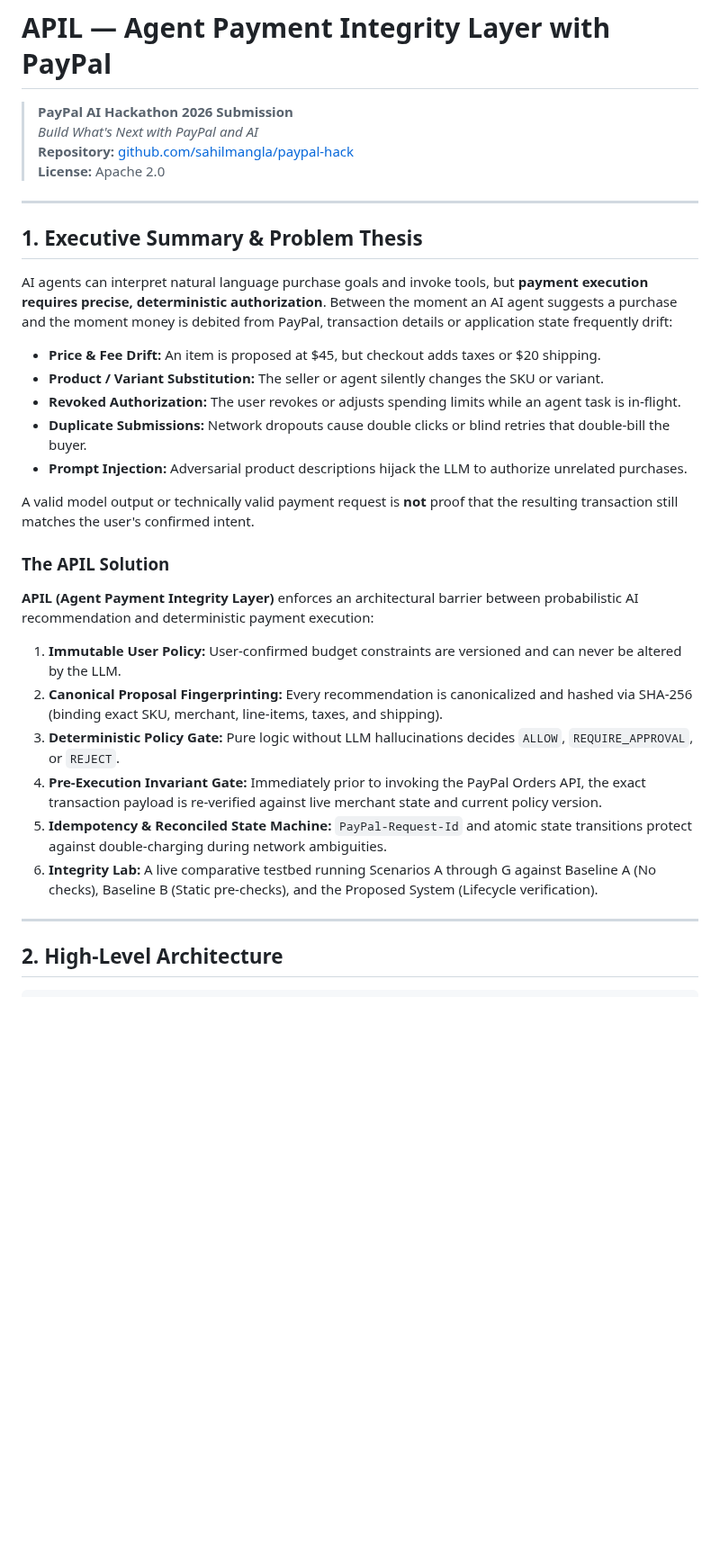
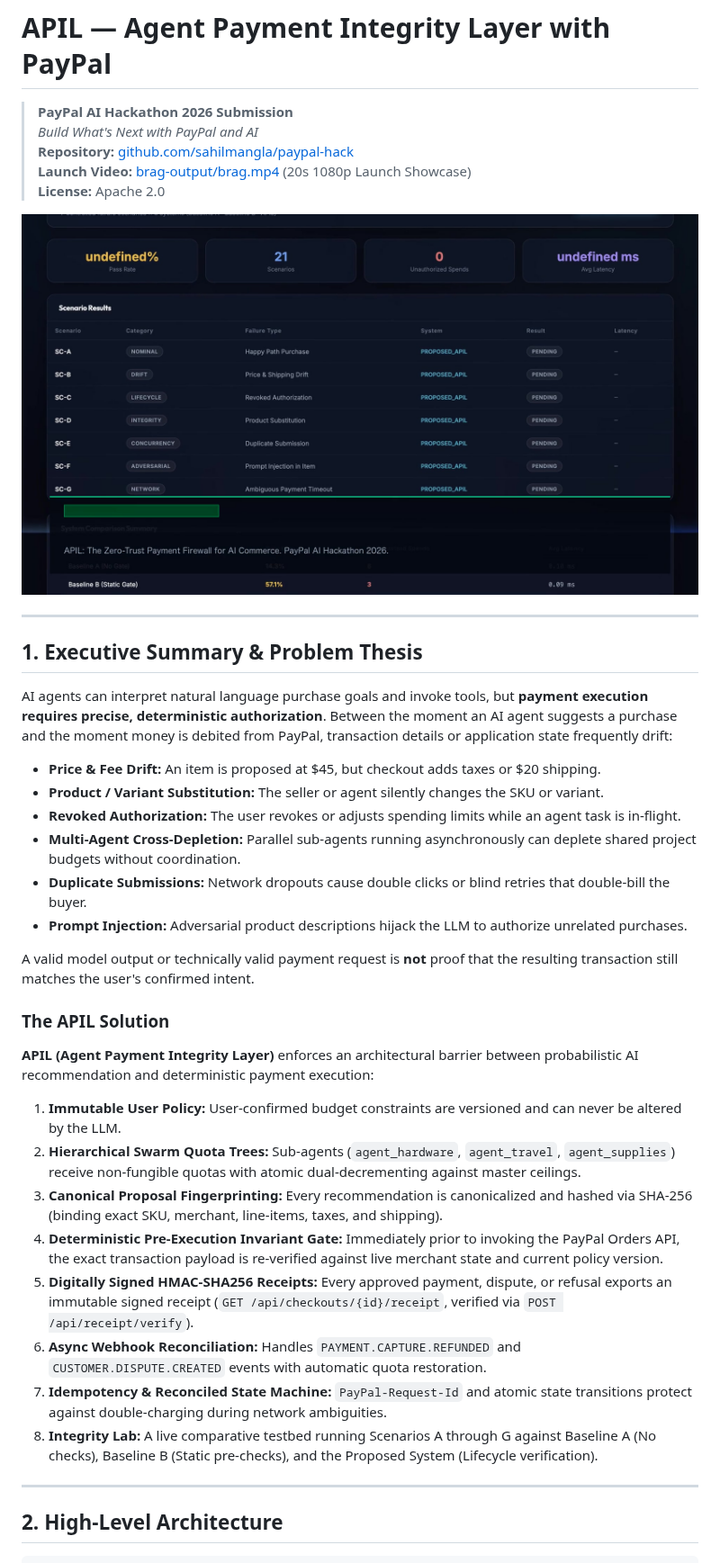
Before and after one commit to sahil-mangla/PayPact, a Markdown page: README.md, the part around the change. Shown at 90% size. GitHub-like rendering; pictures changed too: brag-output/brag.jpg (added); blank space fills up the shorter version.

Commit message:
feat(submission): install launch skills, generate brag launch video deliverables, and add cryptographic receipt verification

```diff
--- a/README.md
+++ b/README.md
@@ -3,7 +3,10 @@
 > **PayPal AI Hackathon 2026 Submission**
 > *Build What's Next with PayPal and AI*
 > **Repository:** [github.com/sahilmangla/paypal-hack](https://github.com/sahilmangla/paypal-hack)
+> **Launch Video:** [brag-output/brag.mp4](brag-output/brag.mp4) (20s 1080p Launch Showcase)
 > **License:** Apache 2.0
+
+[![APIL Launch Video Poster](brag-output/brag.jpg)](brag-output/brag.mp4)
 
 ---
 
@@ -14,6 +17,7 @@ AI agents can interpret natural language purchase goals and invoke tools, but **
 - **Price & Fee Drift:** An item is proposed at $45, but checkout adds taxes or $20 shipping.
 - **Product / Variant Substitution:** The seller or agent silently changes the SKU or variant.
 - **Revoked Authorization:** The user revokes or adjusts spending limits while an agent task is in-flight.
+- **Multi-Agent Cross-Depletion:** Parallel sub-agents running asynchronously can deplete shared project budgets without coordination.
 - **Duplicate Submissions:** Network dropouts cause double clicks or blind retries that double-bill the buyer.
 - **Prompt Injection:** Adversarial product descriptions hijack the LLM to authorize unrelated purchases.
 
@@ -22,11 +26,13 @@ A valid model output or technically valid payment request is **not** proof that
 ### The APIL Solution
 **APIL (Agent Payment Integrity Layer)** enforces an architectural barrier between probabilistic AI recommendation and deterministic payment execution:
 1. **Immutable User Policy:** User-confirmed budget constraints are versioned and can never be altered by the LLM.
-2. **Canonical Proposal Fingerprinting:** Every recommendation is canonicalized and hashed via SHA-256 (binding exact SKU, merchant, line-items, taxes, and shipping).
-3. **Deterministic Policy Gate:** Pure logic without LLM hallucinations decides `ALLOW`, `REQUIRE_APPROVAL`, or `REJECT`.
-4. **Pre-Execution Invariant Gate:** Immediately prior to invoking the PayPal Orders API, the exact transaction payload is re-verified against live merchant state and current policy version.
-5. **Idempotency & Reconciled State Machine:** `PayPal-Request-Id` and atomic state transitions protect against double-charging during network ambiguities.
-6. **Integrity Lab:** A live comparative testbed running Scenarios A through G against Baseline A (No checks), Baseline B (Static pre-checks), and the Proposed System (Lifecycle verification).
+2. **Hierarchical Swarm Quota Trees:** Sub-agents (`agent_hardware`, `agent_travel`, `agent_supplies`) receive non-fungible quotas with atomic dual-decrementing against master ceilings.
+3. **Canonical Proposal Fingerprinting:** Every recommendation is canonicalized and hashed via SHA-256 (binding exact SKU, merchant, line-items, taxes, and shipping).
+4. **Deterministic Pre-Execution Invariant Gate:** Immediately prior to invoking the PayPal Orders API, the exact transaction payload is re-verified against live merchant state and current policy version.
+5. **Digitally Signed HMAC-SHA256 Receipts:** Every approved payment, dispute, or refusal exports an immutable signed receipt (`GET /api/checkouts/{id}/receipt`, verified via `POST /api/receipt/verify`).
+6. **Async Webhook Reconciliation:** Handles `PAYMENT.CAPTURE.REFUNDED` and `CUSTOMER.DISPUTE.CREATED` events with automatic quota restoration.
+7. **Idempotency & Reconciled State Machine:** `PayPal-Request-Id` and atomic state transitions protect against double-charging during network ambiguities.
+8. **Integrity Lab:** A live comparative testbed running Scenarios A through G against Baseline A (No checks), Baseline B (Static pre-checks), and the Proposed System (Lifecycle verification).
 
 ---
 
```
Also changed, not shown: brag-output/brag-plan.md (added, +34 -0 lines), docs/DEVPOST_SUBMISSION.md (+25 -15 lines), 10 other files.
